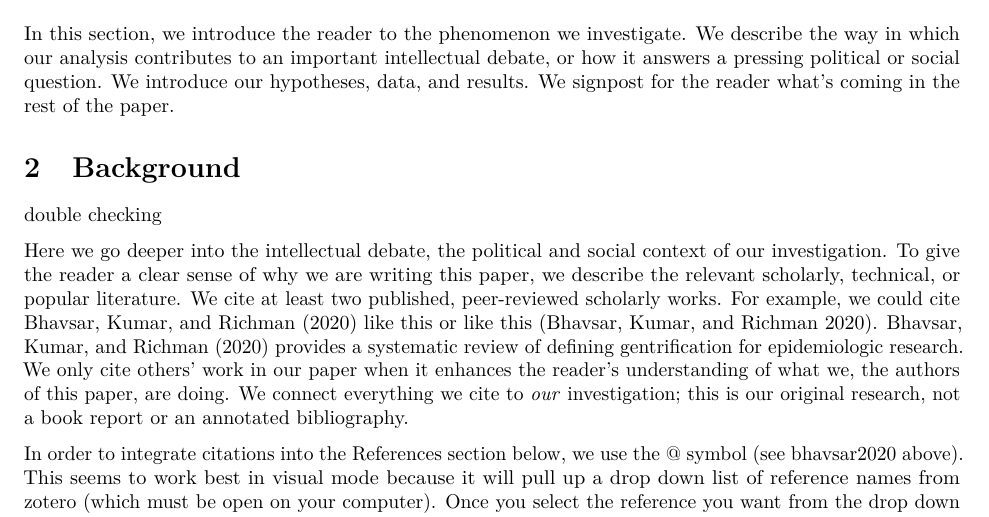
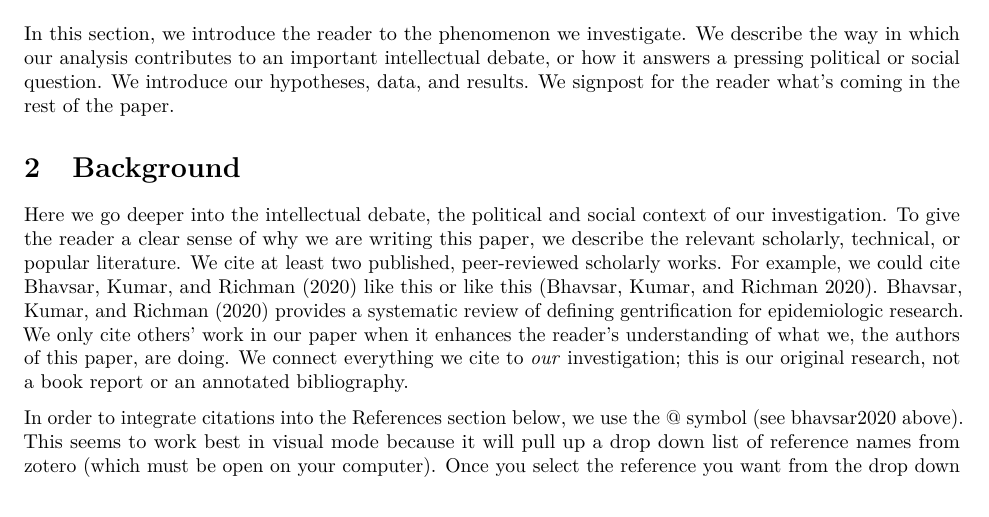
Before and after one commit to Thrice-J/DC311ServiceRequests, an R Markdown document (Paper/Responding to Gentrification.Rmd): part of page 1 of 4, cut so that both start at the same text. Rendered offline with R 4.5, knitr and Pandoc, then LaTeX, with nearby package versions; some code elsewhere in the file could not run offline.

Commit message:
Update Responding to Gentrification.Rmd

```diff
--- a/Paper/Responding to Gentrification.Rmd
+++ b/Paper/Responding to Gentrification.Rmd
@@ -42,8 +42,6 @@ tracts_2012_2019 <- read_csv("../Data/Census_Data_2012_2019_Eligible_Gentrified.
 In this section, we introduce the reader to the phenomenon we investigate. We describe the way in which our analysis contributes to an important intellectual debate, or how it answers a pressing political or social question. We introduce our hypotheses, data, and results. We signpost for the reader what's coming in the rest of the paper.
 
 # Background
-
-double checking
 
 Here we go deeper into the intellectual debate, the political and social context of our investigation. To give the reader a clear sense of why we are writing this paper, we describe the relevant scholarly, technical, or popular literature. We cite at least two published, peer-reviewed scholarly works. For example, we could cite @bhavsar2020 like this or like this [@bhavsar2020]. @bhavsar2020 provides a systematic review of defining gentrification for epidemiologic research. We only cite others' work in our paper when it enhances the reader's understanding of what we, the authors of this paper, are doing. We connect everything we cite to *our* investigation; this is our original research, not a book report or an annotated bibliography.
 
```
